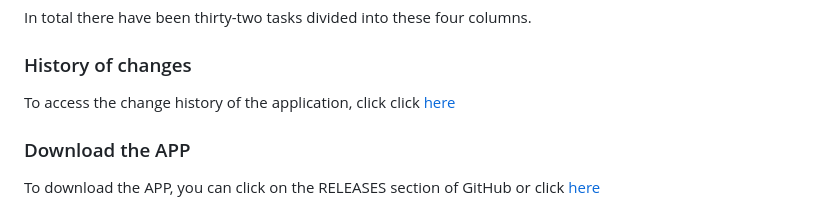
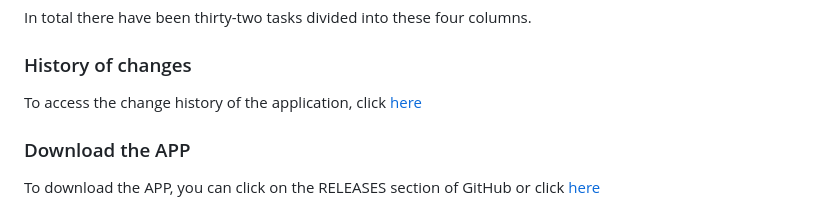
Before and after one commit to DavidAntunezPerez/RestaurAPP_Android, a Markdown page: README.md, the part around the change. Drawn GitHub-style.

```diff
--- a/README.md
+++ b/README.md
@@ -181,8 +181,7 @@ In it, the project tasks have been divided into five columns:
 
 ### History of changes
 
-To access the change history of the application, click
-click [here](https://github.com/DavidAntunezPerez/RestaurAPP_Android/commits)
+To access the change history of the application, click [here](https://github.com/DavidAntunezPerez/RestaurAPP_Android/commits)
 
 ### Download the APP
 
```
